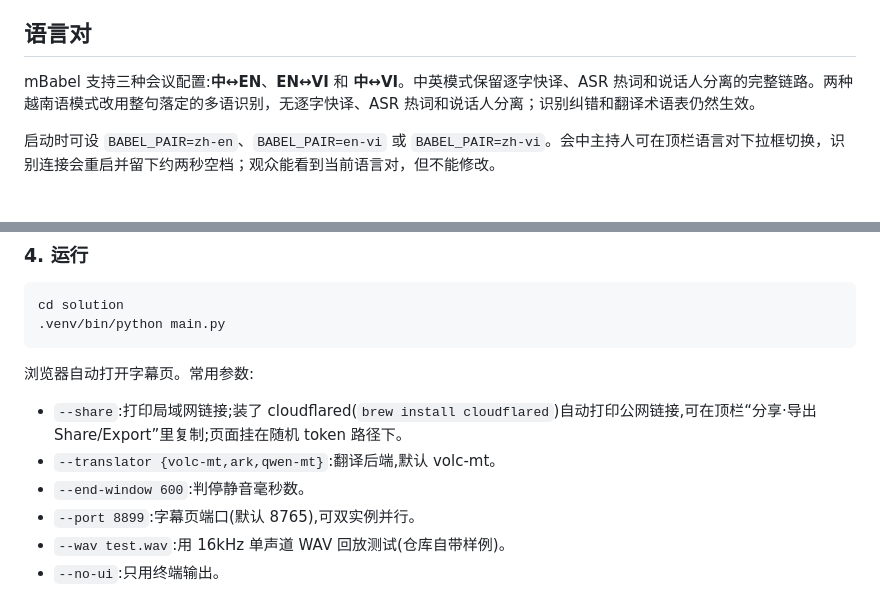
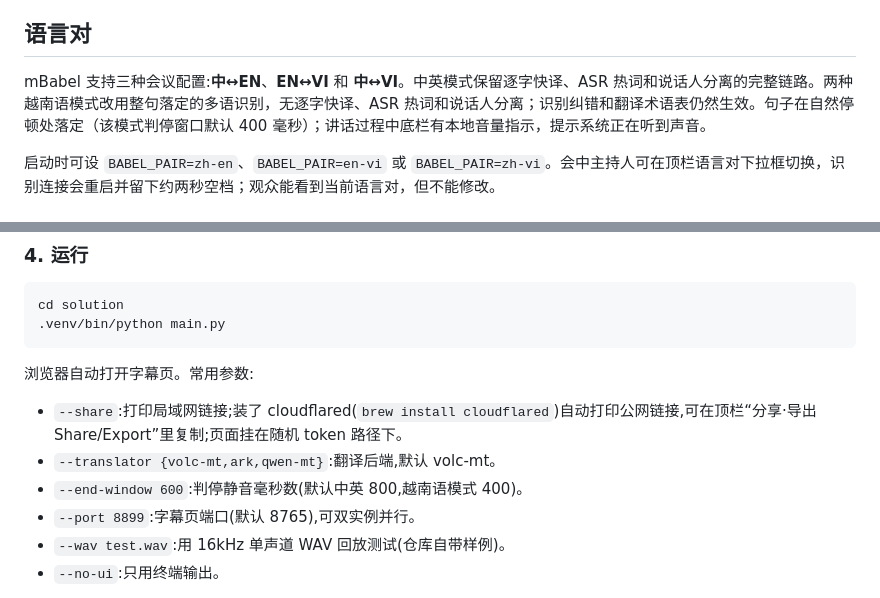
Before and after one commit to kydchen/CKB_mBabel, a Markdown page: README_CN.md, 2 parts joined by grey strips. Drawn GitHub-style.

```diff
--- a/README_CN.md
+++ b/README_CN.md
@@ -25,7 +25,7 @@
 
 ## 语言对
 
-mBabel 支持三种会议配置:**中↔EN**、**EN↔VI** 和 **中↔VI**。中英模式保留逐字快译、ASR 热词和说话人分离的完整链路。两种越南语模式改用整句落定的多语识别，无逐字快译、ASR 热词和说话人分离；识别纠错和翻译术语表仍然生效。
+mBabel 支持三种会议配置:**中↔EN**、**EN↔VI** 和 **中↔VI**。中英模式保留逐字快译、ASR 热词和说话人分离的完整链路。两种越南语模式改用整句落定的多语识别，无逐字快译、ASR 热词和说话人分离；识别纠错和翻译术语表仍然生效。句子在自然停顿处落定（该模式判停窗口默认 400 毫秒）；讲话过程中底栏有本地音量指示，提示系统正在听到声音。
 
 启动时可设 `BABEL_PAIR=zh-en`、`BABEL_PAIR=en-vi` 或 `BABEL_PAIR=zh-vi`。会中主持人可在顶栏语言对下拉框切换，识别连接会重启并留下约两秒空档；观众能看到当前语言对，但不能修改。
 
@@ -95,7 +95,7 @@ cd solution
 
 - `--share`:打印局域网链接;装了 cloudflared(`brew install cloudflared`)自动打印公网链接,可在顶栏“分享·导出 Share/Export”里复制;页面挂在随机 token 路径下。
 - `--translator {volc-mt,ark,qwen-mt}`:翻译后端,默认 volc-mt。
-- `--end-window 600`:判停静音毫秒数。
+- `--end-window 600`:判停静音毫秒数(默认中英 800,越南语模式 400)。
 - `--port 8899`:字幕页端口(默认 8765),可双实例并行。
 - `--wav test.wav`:用 16kHz 单声道 WAV 回放测试(仓库自带样例)。
 - `--no-ui`:只用终端输出。
```
Also changed, not shown: README.md (+2 -2 lines).
